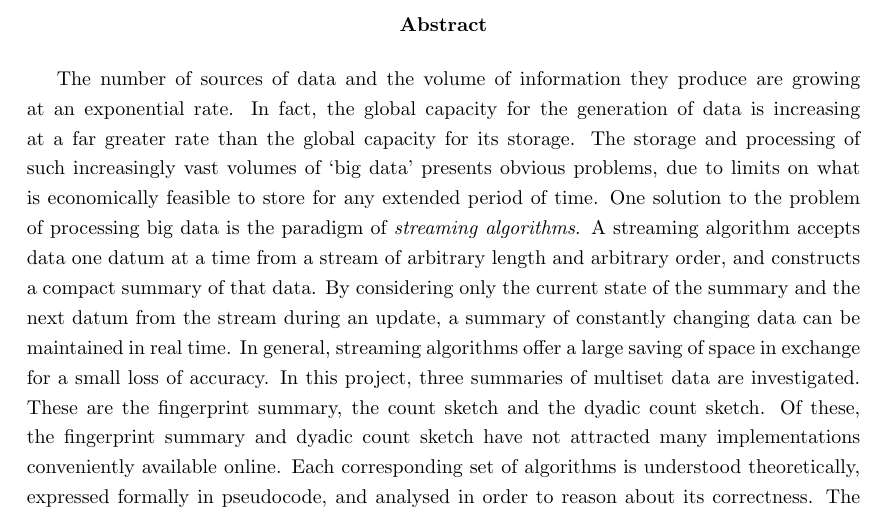
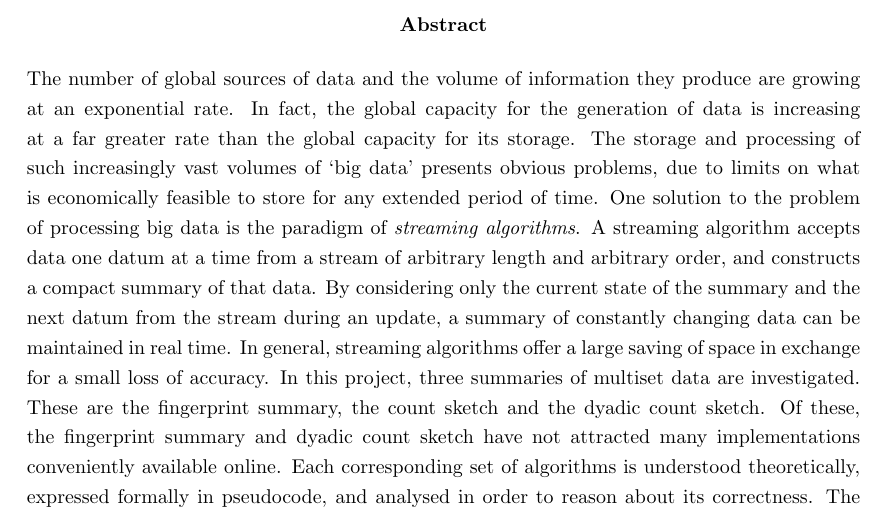
Before and after one commit to martindes01/msc-project, a LaTeX thesis (docs/dissertation/dissertation.tex): part of page 3 of 72, cut so that both start at the same text. Compiled offline with pdfLaTeX.

Commit message:
Update abstract

```diff
--- a/docs/dissertation/dissertation.tex
+++ b/docs/dissertation/dissertation.tex
@@ -105,8 +105,7 @@
 \frontmatter
 
 \begin{frontsection}{Abstract}
-
-  The number of sources of data and the volume of information they produce are growing at an exponential rate.
+  The number of global sources of data and the volume of information they produce are growing at an exponential rate.
   In fact, the global capacity for the generation of data is increasing at a far greater rate than the global capacity for its storage.
   The storage and processing of such increasingly vast volumes of `big data' presents obvious problems, due to limits on what is economically feasible to store for any extended period of time.
   One solution to the problem of processing big data is the paradigm of \emph{streaming algorithms}.
```
